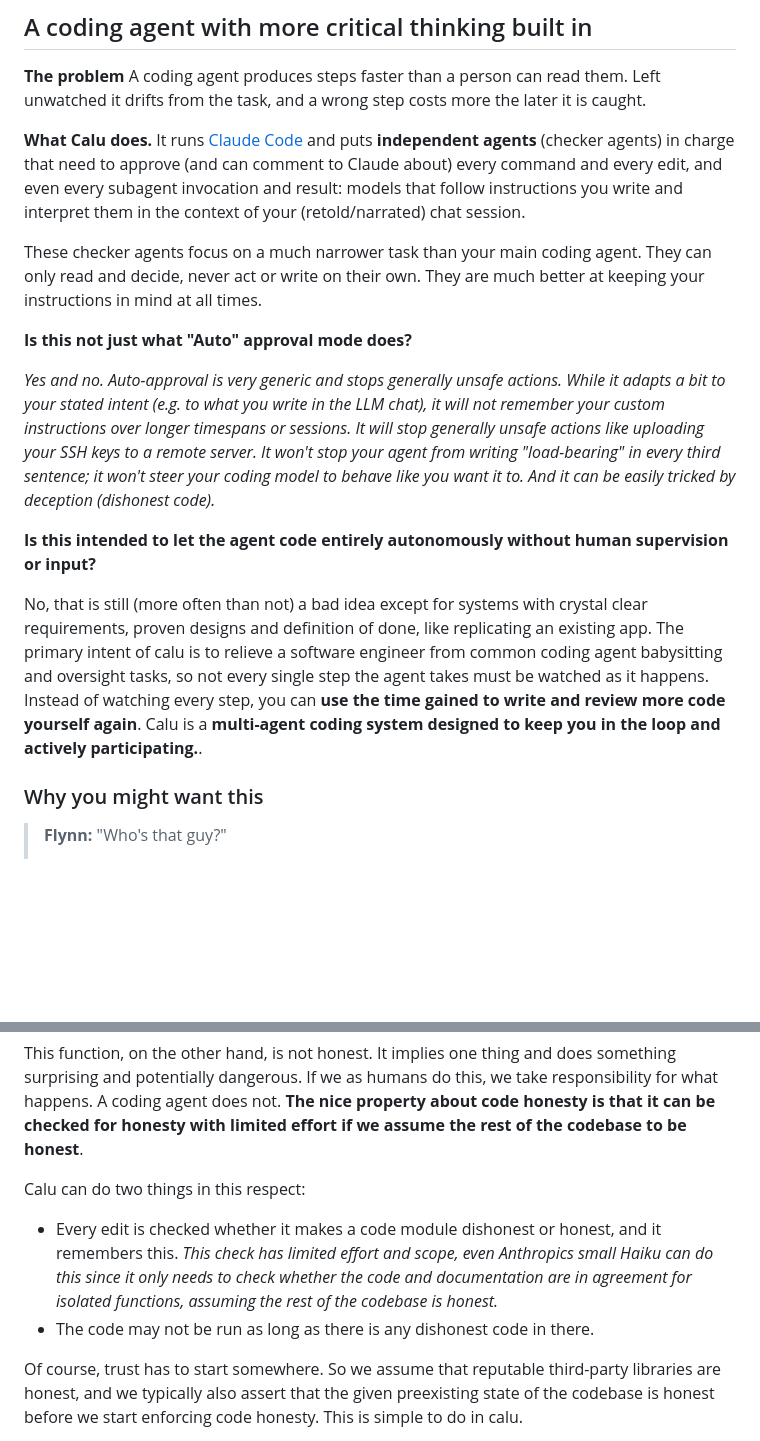
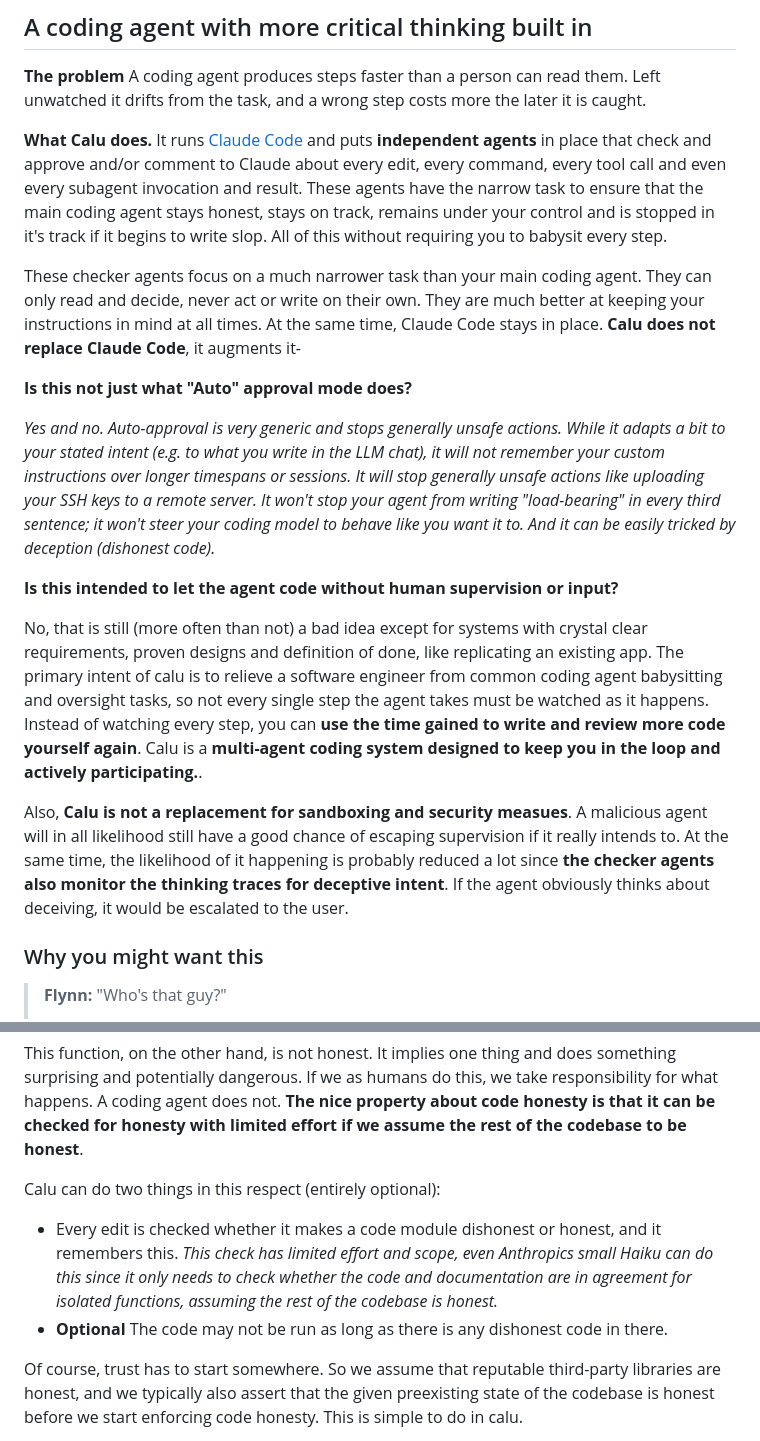
Before and after one commit to kadeng/calu, a Markdown page: README.md, 2 parts joined by grey strips. GitHub-like rendering; blank space fills up the shorter version.

Commit message:
Further readme improvements

```diff
--- a/README.md
+++ b/README.md
@@ -20,13 +20,12 @@
 unwatched it drifts from the task, and a wrong step costs more the later it is caught.
 
 **What Calu does.** It runs [Claude Code](https://claude.com/claude-code) and puts **independent
-agents** (checker agents) in charge that need to approve (and can comment to Claude about) every command and
-every edit, and even every subagent invocation and result: models that follow instructions you write and
-interpret them in the context of your (retold/narrated) chat session.
+agents** in place that check and approve and/or comment to Claude about every edit, every command,
+every tool call and even every subagent invocation and result. These agents have the narrow task to ensure that the main coding agent stays honest, stays on track, remains under your control and is stopped in it's track if it begins to write slop. All of this without requiring you to babysit every step.
 
 These checker agents focus on a much narrower task than your main coding agent. They can only read
 and decide, never act or write on their own. They are much better at keeping your instructions
-in mind at all times.
+in mind at all times. At the same time, Claude Code stays in place. **Calu does not replace Claude Code**, it augments it-
 
 **Is this not just what "Auto" approval mode does?**
 
@@ -36,9 +35,11 @@ longer timespans or sessions. It will stop generally unsafe actions like uploadi
 remote server. It won't stop your agent from writing "load-bearing" in every third sentence; it won't steer your
 coding model to behave like you want it to. And it can be easily tricked by deception (dishonest code).*
 
-**Is this intended to let the agent code entirely autonomously without human supervision or input?**
+**Is this intended to let the agent code without human supervision or input?**
 
 No, that is still (more often than not) a bad idea except for systems with crystal clear requirements, proven designs and definition of done, like replicating an existing app. The primary intent of calu is to relieve a software engineer from common coding agent babysitting and oversight tasks, so not every single step the agent takes must be watched as it happens. Instead of watching every step, you can **use the time gained to write and review more code yourself again**. Calu is a **multi-agent coding system designed to keep you in the loop and actively participating.**.
+
+Also, **Calu is not a replacement for sandboxing and security measues**. A malicious agent will in all likelihood still have a good chance of escaping supervision if it really intends to. At the same time, the likelihood of it happening is  probably reduced a lot since **the checker agents also monitor the thinking traces for deceptive intent**. If the agent obviously thinks about deceiving, it would be escalated to the user.
 
 ### Why you might want this
 
@@ -300,10 +301,10 @@ def print_hello_world() -> None:
 This function, on the other hand, is not honest. It implies one thing and does something surprising and potentially dangerous. If we as humans do this, we take responsibility for what happens. A coding agent does not. **The nice property about code honesty is that it can be checked
 for honesty with limited effort if we assume the rest of the codebase to be honest**.
 
-Calu can do two things in this respect:
+Calu can do two things in this respect (entirely optional):
 
  * Every edit is checked whether it makes a code module dishonest or honest, and it remembers this. *This check has limited effort and scope, even Anthropics small Haiku can do this since it only needs to check whether the code and documentation are in agreement for isolated functions, assuming the rest of the codebase is honest.*
- * The code may not be run as long as there is any dishonest code in there.
+ * **Optional** The code may not be run as long as there is any dishonest code in there.
 
 Of course, trust has to start somewhere. So we assume that reputable third-party libraries are honest, and
 we typically also assert that the given preexisting state of the codebase is honest before we start enforcing
```
Also changed, not shown: docs/assets/calu_honesty.jpg (added).
